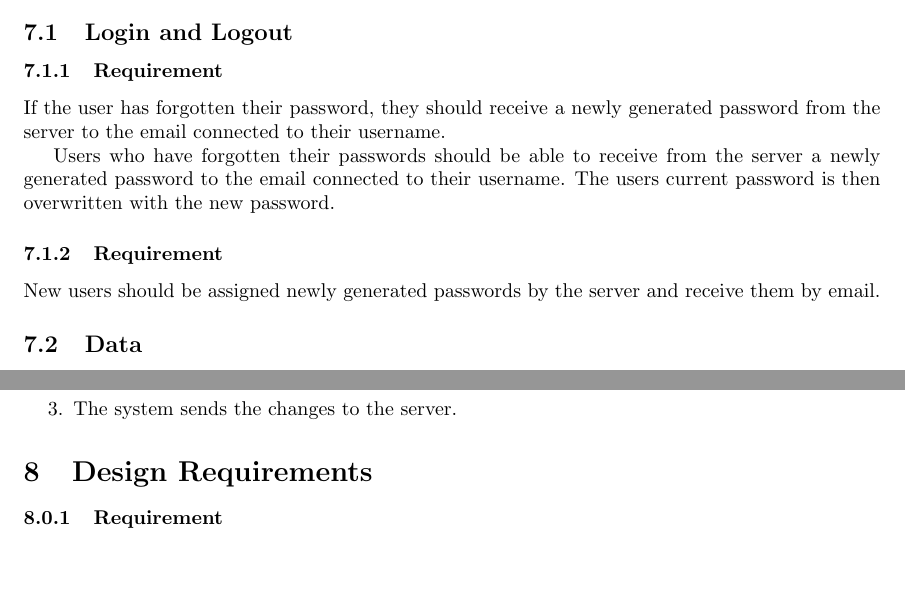
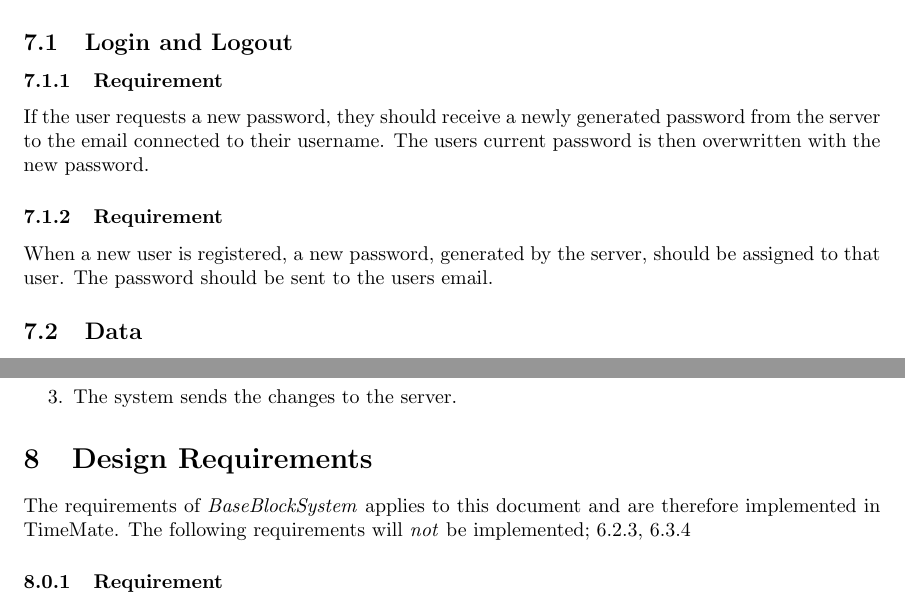
Before and after one commit to puspgroup2/work-library, a LaTeX document (P1-Baseline-Specification/PUSS214201_SRS/SRS.tex): two parts of pages 5 and 11 of 12, joined at a grey line, cut so that both start at the same text, the shorter picture padded with empty space. Compiled offline with pdfLaTeX.

Commit message:
Corrections from review
1. Moved reference to BSB to chapter 7 and 8.
2. Changed terminology to use only administrator instead of both admin and administrator
3. Requirement 7.1.1 and 7.1.2 corrected accordingly to review-comment.

```diff
--- a/P1-Baseline-Specification/PUSS214201_SRS/SRS.tex
+++ b/P1-Baseline-Specification/PUSS214201_SRS/SRS.tex
@@ -150,16 +149,16 @@ The system can be used and administrated by the following actors:
 \end{figure}
 
 \section{Functional Requirements}
+\item The requirements of \emph{BaseBlockSystem} applies to this document and are therefore implemented in TimeMate. The following requirements will \emph{not} be implemented; 6.2.3, 6.3.4
+
 \subsection{Login and Logout}
 
 
 \subsubsection{Requirement}
-If the user has forgotten their password, they should receive a newly generated password from the server to the email connected to their username.
-
-Users who have forgotten their passwords should be able to receive from the server a newly generated password to the email connected to their username. The users current password is then overwritten with the new password.
+If the user requests a new password, they should receive a newly generated password from the server to the email connected to their username. The users current password is then overwritten with the new password.
 
 \subsubsection{Requirement}
-New users should be assigned newly generated passwords by the server and receive them by email.
+When a new user is registered, a new password, generated by the server, should be assigned to that user. The password should be sent to the users email.
 
 \subsection{Data}
 \subsubsection{Requirement}
@@ -420,6 +419,7 @@ The following scenario should be supported by the system.
 
 
 \section{Design Requirements}
+\item The requirements of \emph{BaseBlockSystem} applies to this document and are therefore implemented in TimeMate. The following requirements will \emph{not} be implemented; 6.2.3, 6.3.4
 
 \subsubsection{Requirement}
 The main font should be web safe and belong to one of the following font
```
Also changed, not shown: P1-Baseline-Specification/PUSS214201_SRS/SRS.pdf, P1-Baseline-Specification/PUSS214201_SRS/SRS.tex (3 more changed lines).
